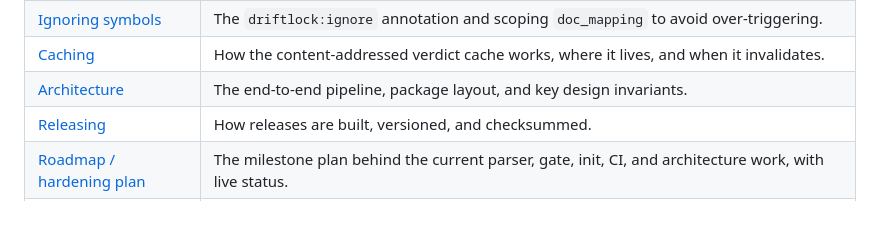
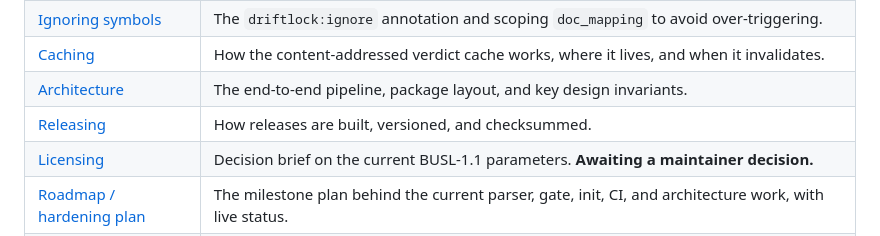
Before and after one commit to Ksschkw/driftlock, a Markdown page: docs/index.md, the part around the change. Rendered like a GitHub page.

```diff
--- a/docs/index.md
+++ b/docs/index.md
@@ -26,6 +26,7 @@ Adopt it gradually with report-only mode, then flip it to blocking once your doc
 | [Caching](./caching.md) | How the content-addressed verdict cache works, where it lives, and when it invalidates. |
 | [Architecture](./architecture.md) | The end-to-end pipeline, package layout, and key design invariants. |
 | [Releasing](./releasing.md) | How releases are built, versioned, and checksummed. |
+| [Licensing](./licensing.md) | Decision brief on the current BUSL-1.1 parameters. **Awaiting a maintainer decision.** |
 | [Roadmap / hardening plan](../TASKS.md) | The milestone plan behind the current parser, gate, init, CI, and architecture work, with live status. |
 | [Troubleshooting](./troubleshooting.md) | Fixes for blocked commits, LLM errors, parser surprises, CI ref problems, and cache staleness. |
 
```
Also changed, not shown: TASKS.md (+15 -4 lines), docs/licensing.md (added, +72 -0 lines).
